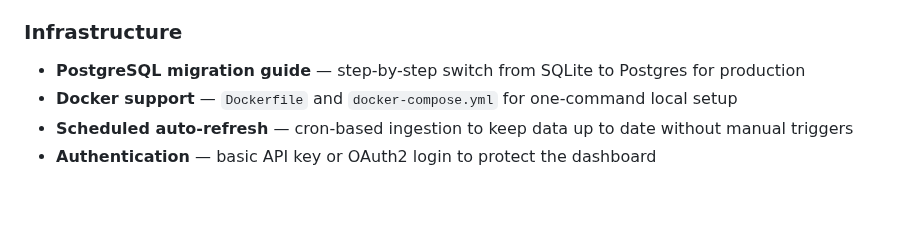
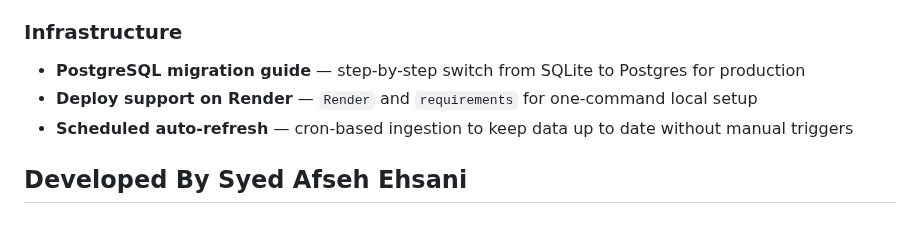
Before and after one commit to SAfsehEhsani/Stock-Dashboard, a Markdown page: README.md, the part around the change. GitHub-like rendering.

```diff
--- a/README.md
+++ b/README.md
@@ -175,6 +175,7 @@ These are features planned for future development:
 
 ### Infrastructure
 - **PostgreSQL migration guide** — step-by-step switch from SQLite to Postgres for production
-- **Docker support** — `Dockerfile` and `docker-compose.yml` for one-command local setup
+- **Deploy support on Render** — `Render` and `requirements` for one-command local setup
 - **Scheduled auto-refresh** — cron-based ingestion to keep data up to date without manual triggers
-- **Authentication** — basic API key or OAuth2 login to protect the dashboard
+
+## Developed By Syed Afseh Ehsani
```
